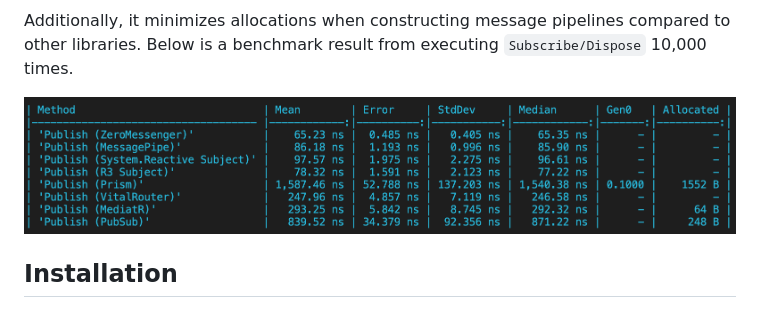
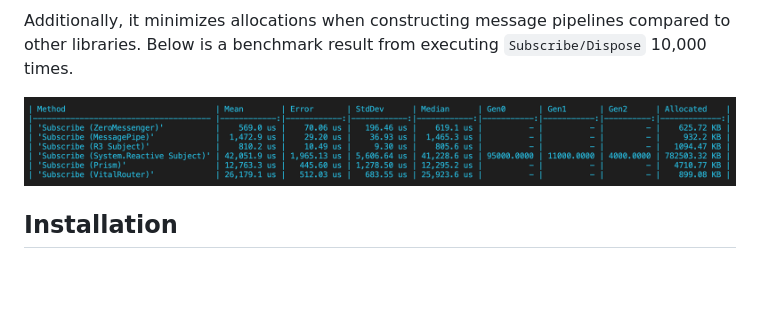
Before and after one commit to HyogaFukuno/ZeroMessenger, a Markdown page: README.md, the part around the change. Drawn GitHub-style; blank space fills up the shorter version.

Commit message:
Update: README

```diff
--- a/README.md
+++ b/README.md
@@ -19,7 +19,7 @@ Zero Messenger is designed with performance as a priority, achieving faster `Pub
 
 Additionally, it minimizes allocations when constructing message pipelines compared to other libraries. Below is a benchmark result from executing `Subscribe/Dispose` 10,000 times.
 
-![img](docs/img_benchmark_publish.png)
+![img](docs/img_benchmark_subscribe.png)
 
 ## Installation
 
```
Also changed, not shown: README_JA.md (+1 -1 lines).
